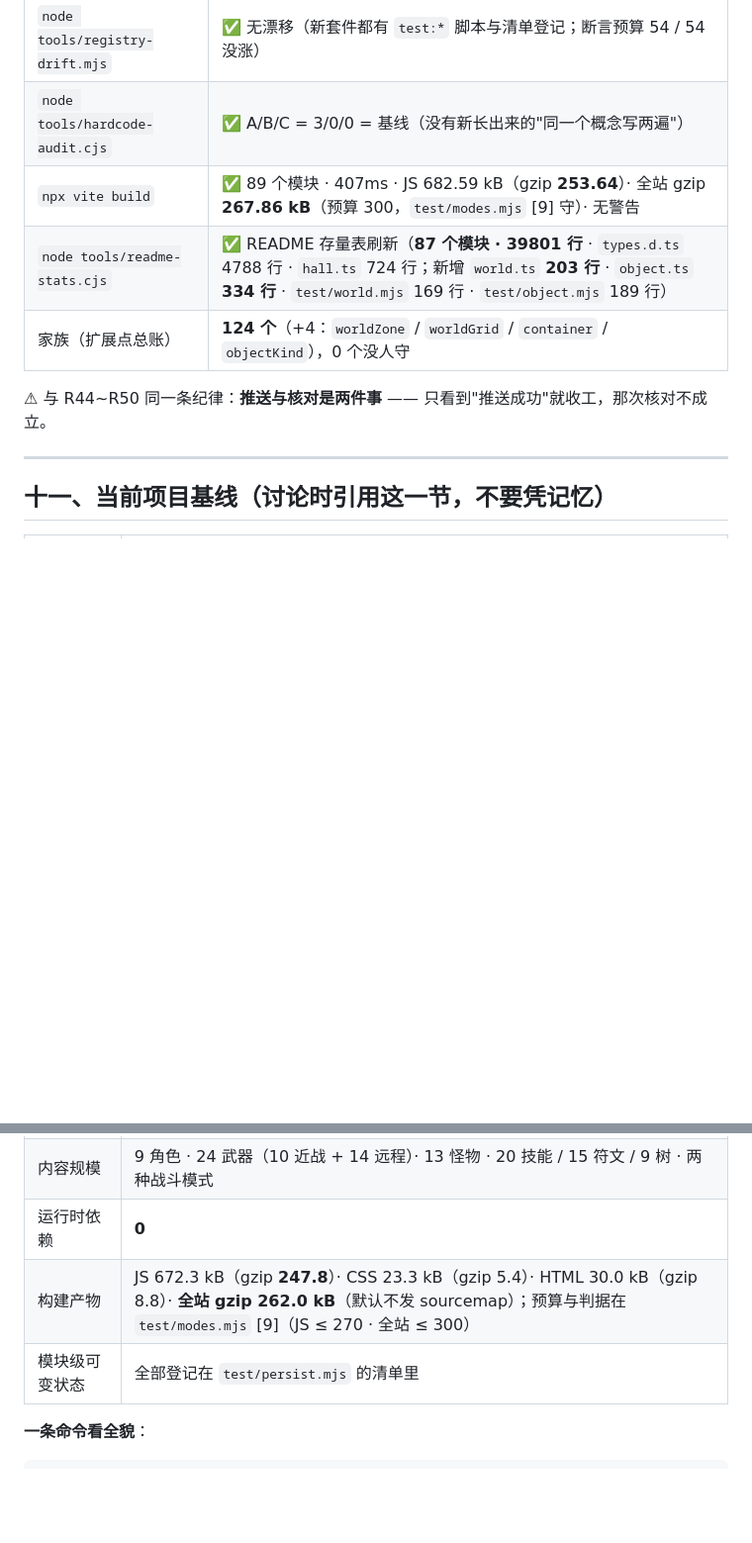
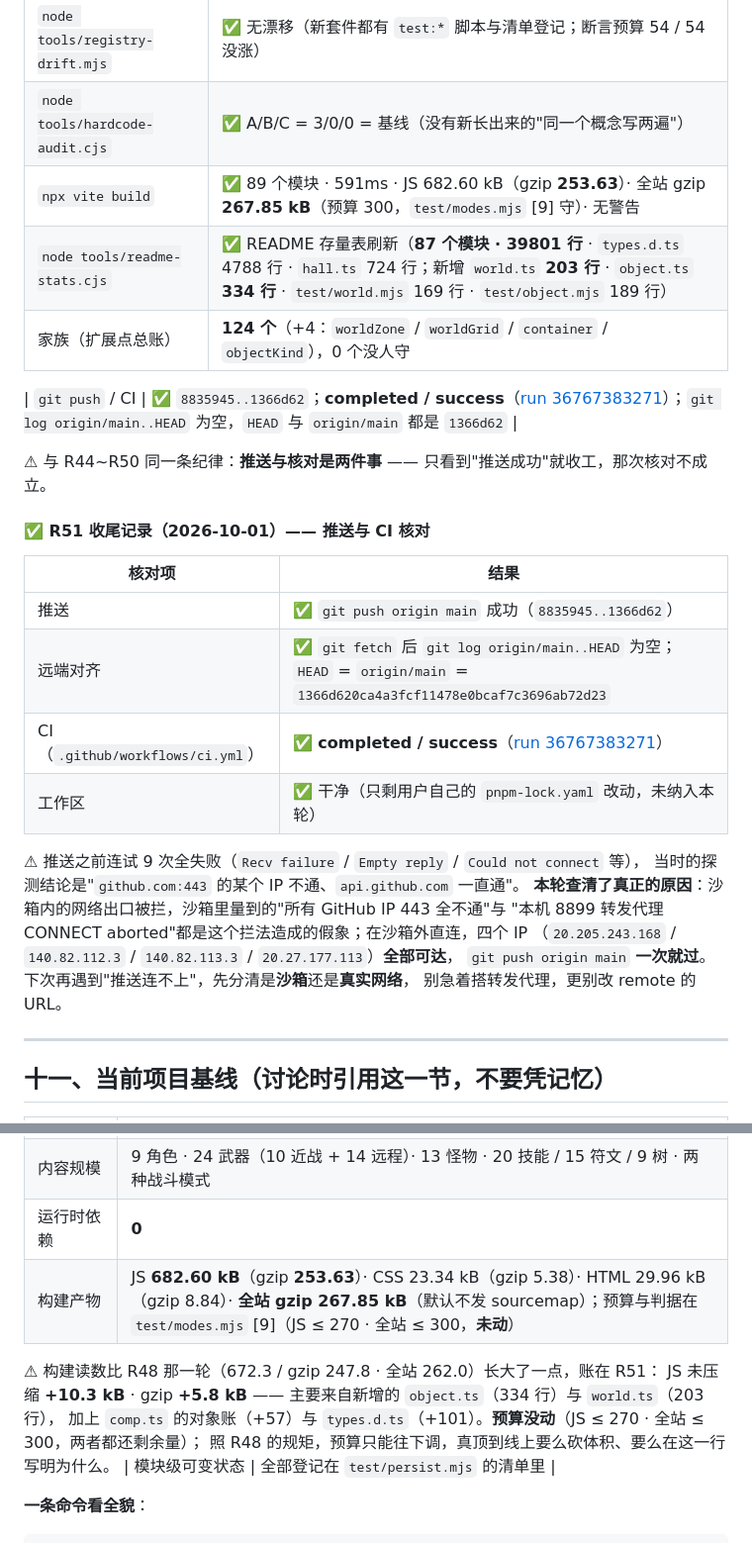
Before and after one commit to Sean-CodingForLife/Bronana, a Markdown page: docs/requirements.md, 2 parts joined by grey strips. Shown at 99% size. GitHub-like rendering; blank space fills up the shorter version.

Commit message:
docs: R51 收尾记录 —— 推送 1366d62 后 CI completed/success，并纠正基线构建读数

```diff
--- a/docs/requirements.md
+++ b/docs/requirements.md
@@ -1686,11 +1686,30 @@ CI 运行：<https://github.com/Sean-CodingForLife/Bronana/actions/runs/36740864
 | 行为指纹 | ✅ `622d6ebf` / `a9c2902b` / `354cc83c`（未变 —— 这一轮是重构 + 新基建，不动模拟） |
 | `node tools/registry-drift.mjs` | ✅ 无漂移（新套件都有 `test:*` 脚本与清单登记；断言预算 54 / 54 没涨） |
 | `node tools/hardcode-audit.cjs` | ✅ A/B/C = 3/0/0 = 基线（没有新长出来的"同一个概念写两遍"） |
-| `npx vite build` | ✅ 89 个模块 · 407ms · JS 682.59 kB（gzip **253.64**）· 全站 gzip **267.86 kB**（预算 300，`test/modes.mjs` [9] 守）· 无警告 |
+| `npx vite build` | ✅ 89 个模块 · 591ms · JS 682.60 kB（gzip **253.63**）· 全站 gzip **267.85 kB**（预算 300，`test/modes.mjs` [9] 守）· 无警告 |
 | `node tools/readme-stats.cjs` | ✅ README 存量表刷新（**87 个模块 · 39801 行** · `types.d.ts` 4788 行 · `hall.ts` 724 行；新增 `world.ts` **203 行** · `object.ts` **334 行** · `test/world.mjs` 169 行 · `test/object.mjs` 189 行） |
 | 家族（扩展点总账） | **124 个**（+4：`worldZone` / `worldGrid` / `container` / `objectKind`），0 个没人守 |
 
+| `git push` / CI | ✅ `8835945..1366d62`；**completed / success**（[run 36767383271](https://github.com/Sean-CodingForLife/Bronana/actions/runs/36767383271)）；`git log origin/main..HEAD` 为空，`HEAD` 与 `origin/main` 都是 `1366d62` |
+
 ⚠ 与 R44~R50 同一条纪律：**推送与核对是两件事** —— 只看到"推送成功"就收工，那次核对不成立。
+
+#### ✅ R51 收尾记录（2026-10-01）—— 推送与 CI 核对
+
+| 核对项 | 结果 |
+| --- | --- |
+| 推送 | ✅ `git push origin main` 成功（`8835945..1366d62`） |
+| 远端对齐 | ✅ `git fetch` 后 `git log origin/main..HEAD` 为空；`HEAD` = `origin/main` = `1366d620ca4a3fcf11478e0bcaf7c3696ab72d23` |
+| CI（`.github/workflows/ci.yml`） | ✅ **completed / success**（[run 36767383271](https://github.com/Sean-CodingForLife/Bronana/actions/runs/36767383271)） |
+| 工作区 | ✅ 干净（只剩用户自己的 `pnpm-lock.yaml` 改动，未纳入本轮） |
+
+⚠ 推送之前连试 9 次全失败（`Recv failure` / `Empty reply` / `Could not connect` 等），
+当时的探测结论是"`github.com:443` 的某个 IP 不通、`api.github.com` 一直通"。
+**本轮查清了真正的原因**：沙箱内的网络出口被拦，沙箱里量到的"所有 GitHub IP 443 全不通"与
+"本机 8899 转发代理 CONNECT aborted"都是这个拦法造成的假象；在沙箱外直连，四个 IP
+（`20.205.243.168` / `140.82.112.3` / `140.82.113.3` / `20.27.177.113`）**全部可达**，
+`git push origin main` **一次就过**。下次再遇到"推送连不上"，先分清是**沙箱**还是**真实网络**，
+别急着搭转发代理，更别改 remote 的 URL。
 
 ---
 
@@ -1707,7 +1726,12 @@ CI 运行：<https://github.com/Sean-CodingForLife/Bronana/actions/runs/36740864
 | 家族（扩展点总账） | **124 个**，0 个没人守（`Registry.family` 各有一条 `SelfCheck` 或跨表引用） |
 | 内容规模 | 9 角色 · 24 武器（10 近战 + 14 远程）· 13 怪物 · 20 技能 / 15 符文 / 9 树 · 两种战斗模式 |
 | 运行时依赖 | **0** |
-| 构建产物 | JS 672.3 kB（gzip **247.8**）· CSS 23.3 kB（gzip 5.4）· HTML 30.0 kB（gzip 8.8）· **全站 gzip 262.0 kB**（默认不发 sourcemap）；预算与判据在 `test/modes.mjs` [9]（JS ≤ 270 · 全站 ≤ 300） |
+| 构建产物 | JS **682.60 kB**（gzip **253.63**）· CSS 23.34 kB（gzip 5.38）· HTML 29.96 kB（gzip 8.84）· **全站 gzip 267.85 kB**（默认不发 sourcemap）；预算与判据在 `test/modes.mjs` [9]（JS ≤ 270 · 全站 ≤ 300，**未动**） |
+
+⚠ 构建读数比 R48 那一轮（672.3 / gzip 247.8 · 全站 262.0）长大了一点，账在 R51：
+JS 未压缩 **+10.3 kB** · gzip **+5.8 kB** —— 主要来自新增的 `object.ts`（334 行）与 `world.ts`（203 行），
+加上 `comp.ts` 的对象账（+57）与 `types.d.ts`（+101）。**预算没动**（JS ≤ 270 · 全站 ≤ 300，两者都还剩余量）；
+照 R48 的规矩，预算只能往下调，真顶到线上要么砍体积、要么在这一行写明为什么。
 | 模块级可变状态 | 全部登记在 `test/persist.mjs` 的清单里 |
 
 **一条命令看全貌**：
```
Also changed, not shown: other parts of docs/requirements.md (+1 -1 lines), CHANGELOG.md (+3 -1 lines).
